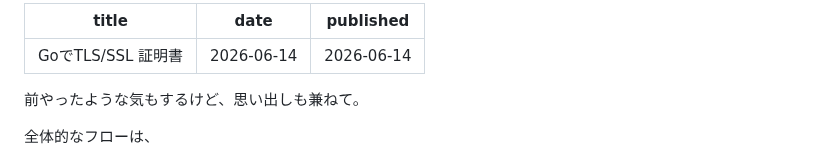
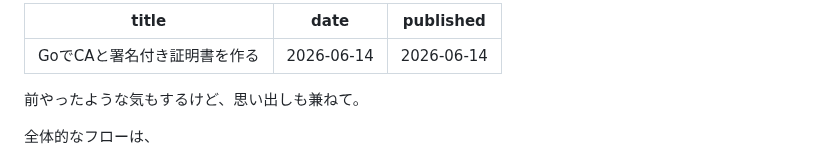
Before and after one commit to thara/thara.github.io, a Markdown page: posts/2026-06-14-create-ca-and-signed-cert-in-go.md, the part around the change. GitHub-like rendering.

Commit message:
:muscle: Fix title

```diff
--- a/posts/2026-06-14-create-ca-and-signed-cert-in-go.md
+++ b/posts/2026-06-14-create-ca-and-signed-cert-in-go.md
@@ -1,5 +1,5 @@
 ---
-title: GoでTLS/SSL 証明書
+title: GoでCAと署名付き証明書を作る
 date: '2026-06-14'
 published: '2026-06-14'
 ---
```
